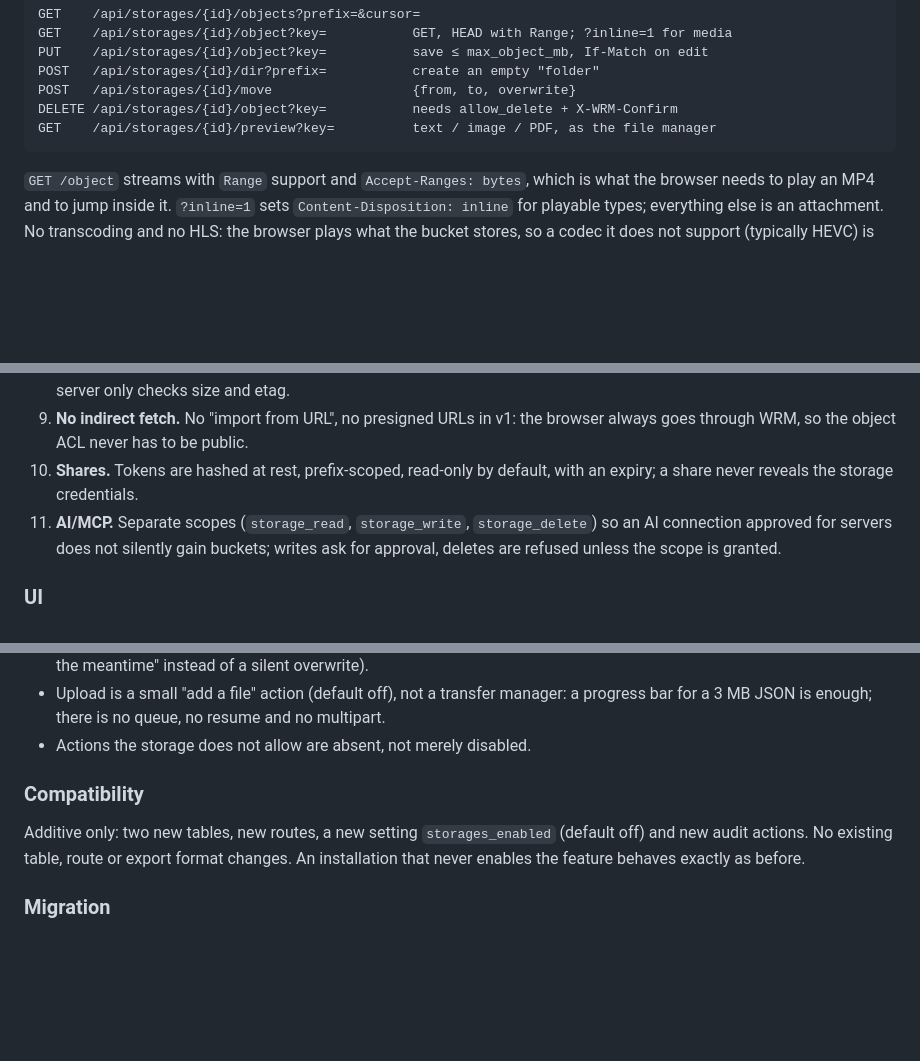
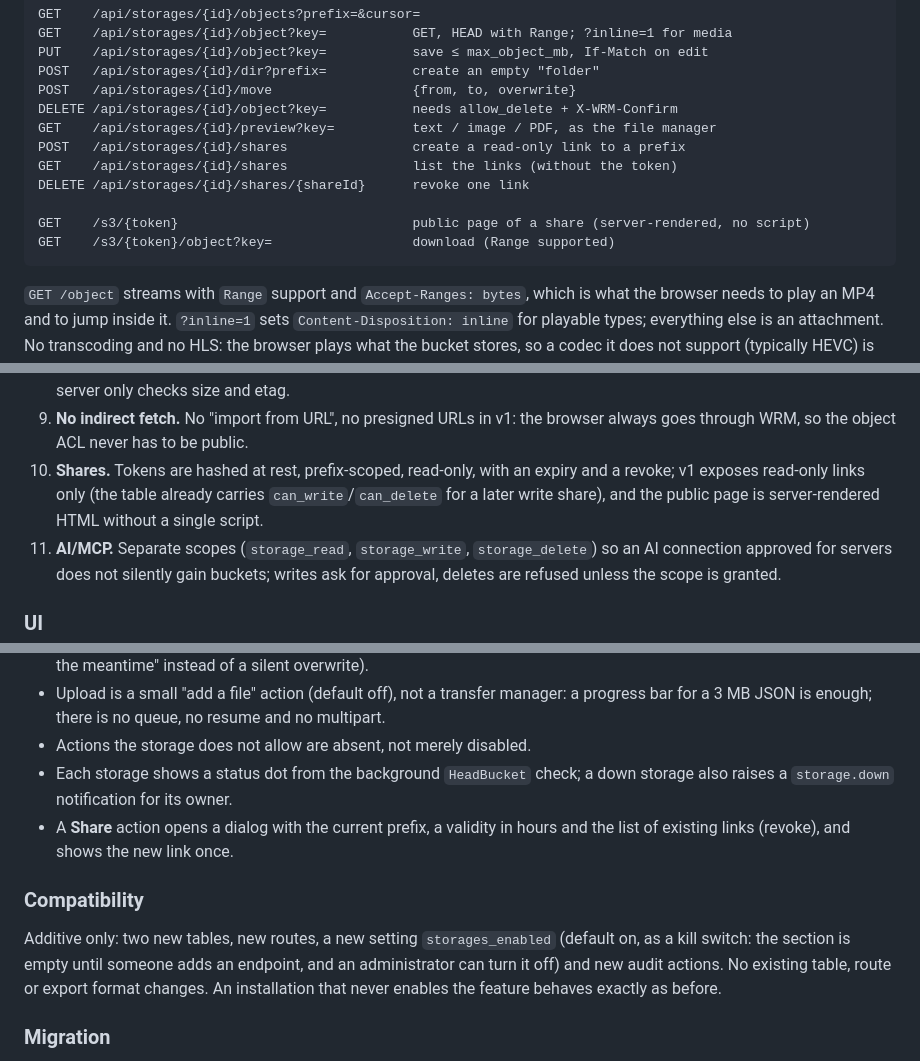
Before and after one commit to vedranius/wrm-pro-enterprise, a Markdown page: docs/rfcs/0008-storages-s3.md, 3 parts joined by grey strips. Rendered like a GitHub page; blank space fills up the shorter version.

Commit message:
docs(storages): align the RFC with the delivered scope
storages_enabled is a kill switch that ships on, shares are read-only in
v1 (the table already carries the write flags), and the API/UI sections
list the share endpoints, the status dot and the share dialog.

Refs #19

````diff
--- a/docs/rfcs/0008-storages-s3.md
+++ b/docs/rfcs/0008-storages-s3.md
@@ -122,6 +122,12 @@ POST   /api/storages/{id}/dir?prefix=           create an empty "folder"
 POST   /api/storages/{id}/move                  {from, to, overwrite}
 DELETE /api/storages/{id}/object?key=           needs allow_delete + X-WRM-Confirm
 GET    /api/storages/{id}/preview?key=          text / image / PDF, as the file manager
+POST   /api/storages/{id}/shares                create a read-only link to a prefix
+GET    /api/storages/{id}/shares                list the links (without the token)
+DELETE /api/storages/{id}/shares/{shareId}      revoke one link
+
+GET    /s3/{token}                              public page of a share (server-rendered, no script)
+GET    /s3/{token}/object?key=                  download (Range supported)
 ```
 
 `GET /object` streams with `Range` support and `Accept-Ranges: bytes`, which is what the
@@ -199,8 +205,9 @@ New outbound network egress and new long-lived secrets. Controls:
    formatting run in the browser, the server only checks size and etag.
 9. **No indirect fetch.** No "import from URL", no presigned URLs in v1: the browser always
    goes through WRM, so the object ACL never has to be public.
-10. **Shares.** Tokens are hashed at rest, prefix-scoped, read-only by default, with an
-    expiry; a share never reveals the storage credentials.
+10. **Shares.** Tokens are hashed at rest, prefix-scoped, read-only, with an expiry and a revoke;
+    v1 exposes read-only links only (the table already carries `can_write`/`can_delete` for a
+    later write share), and the public page is server-rendered HTML without a single script.
 11. **AI/MCP.** Separate scopes (`storage_read`, `storage_write`, `storage_delete`) so an AI
     connection approved for servers does not silently gain buckets; writes ask for approval,
     deletes are refused unless the scope is granted.
@@ -219,10 +226,16 @@ New outbound network egress and new long-lived secrets. Controls:
 - Upload is a small "add a file" action (default off), not a transfer manager: a progress
   bar for a 3 MB JSON is enough; there is no queue, no resume and no multipart.
 - Actions the storage does not allow are absent, not merely disabled.
+- Each storage shows a status dot from the background `HeadBucket` check; a down storage also
+  raises a `storage.down` notification for its owner.
+- A **Share** action opens a dialog with the current prefix, a validity in hours and the list of
+  existing links (revoke), and shows the new link once.
 
 ### Compatibility
 
-Additive only: two new tables, new routes, a new setting `storages_enabled` (default off)
+Additive only: two new tables, new routes, a new setting `storages_enabled` (default on, as a
+kill switch: the section is empty until someone adds an endpoint, and an administrator can turn
+it off)
 and new audit actions. No existing table, route or export format changes. An installation
 that never enables the feature behaves exactly as before.
 
````
